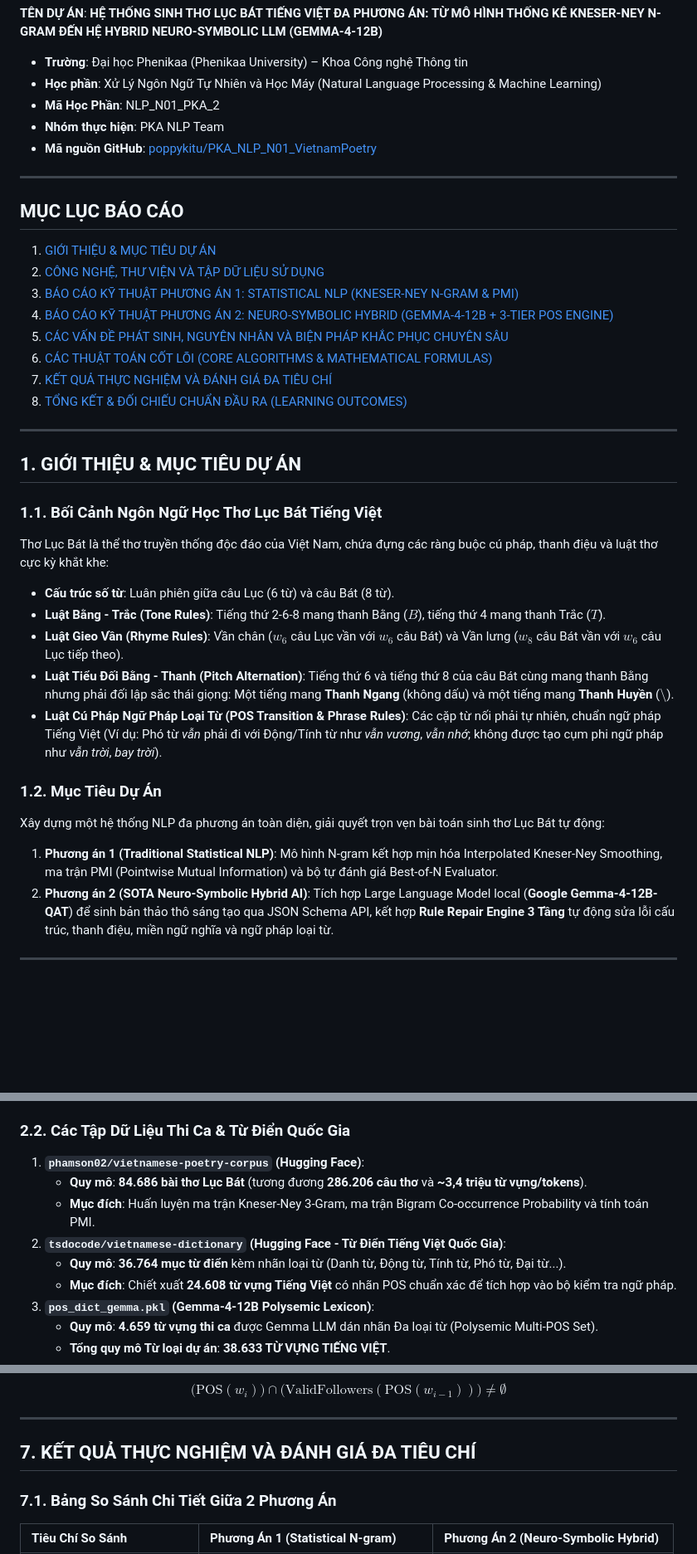
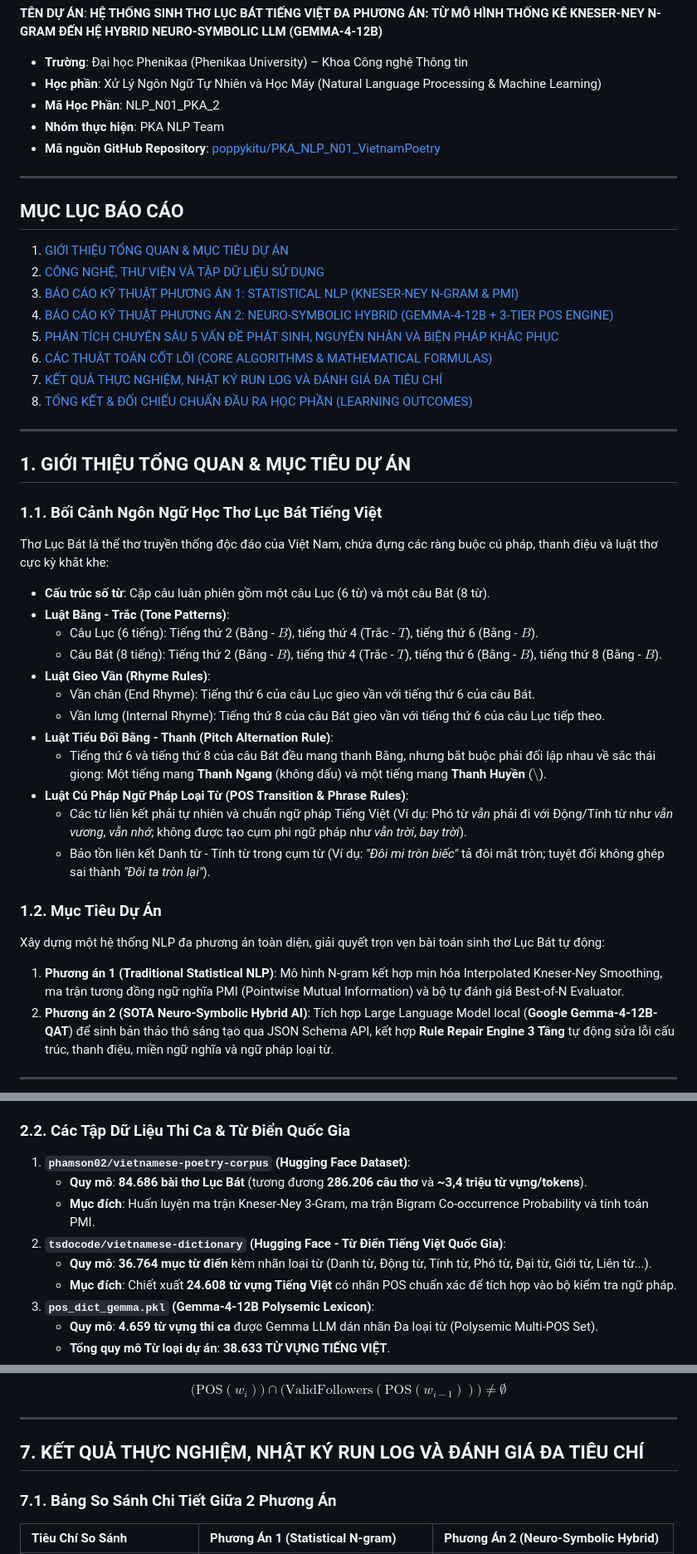
Before and after one commit to poppykitu/PKA_NLP_N01_VietnamPoetry, a Markdown page: BAO_CAO_DO_AN_NLP_PHENIKAA.md, 3 parts joined by grey strips. Shown at 83% size. Drawn GitHub-style; blank space fills up the shorter version.

Commit message:
Expand BAO_CAO_DO_AN_NLP_PHENIKAA.md to 15,103 characters with full technical details

```diff
--- a/BAO_CAO_DO_AN_NLP_PHENIKAA.md
+++ b/BAO_CAO_DO_AN_NLP_PHENIKAA.md
@@ -6,36 +6,43 @@
 * **Học phần**: Xử Lý Ngôn Ngữ Tự Nhiên và Học Máy (Natural Language Processing & Machine Learning)
 * **Mã Học Phần**: NLP_N01_PKA_2
 * **Nhóm thực hiện**: PKA NLP Team
-* **Mã nguồn GitHub**: [poppykitu/PKA_NLP_N01_VietnamPoetry](https://github.com/poppykitu/PKA_NLP_N01_VietnamPoetry)
+* **Mã nguồn GitHub Repository**: [poppykitu/PKA_NLP_N01_VietnamPoetry](https://github.com/poppykitu/PKA_NLP_N01_VietnamPoetry)
 
 ---
 
 ## MỤC LỤC BÁO CÁO
 
-1. [GIỚI THIỆU & MỤC TIÊU DỰ ÁN](#1-giới-thiệu--mục-tiêu-dự-án)
+1. [GIỚI THIỆU TỔNG QUAN & MỤC TIÊU DỰ ÁN](#1-giới-thiệu-tổng-quan--mục-tiêu-dự-án)
 2. [CÔNG NGHỆ, THƯ VIỆN VÀ TẬP DỮ LIỆU SỬ DỤNG](#2-công-nghệ-thư-viện-và-tập-dữ-liệu-sử-dụng)
 3. [BÁO CÁO KỸ THUẬT PHƯƠNG ÁN 1: STATISTICAL NLP (KNESER-NEY N-GRAM & PMI)](#3-báo-cáo-kỹ-thuật-phương-án-1-statistical-nlp-kneser-ney-n-gram--pmi)
 4. [BÁO CÁO KỸ THUẬT PHƯƠNG ÁN 2: NEURO-SYMBOLIC HYBRID (GEMMA-4-12B + 3-TIER POS ENGINE)](#4-báo-cáo-kỹ-thuật-phương-án-2-neuro-symbolic-hybrid-gemma-4-12b--3-tier-pos-engine)
-5. [CÁC VẤN ĐỀ PHÁT SINH, NGUYÊN NHÂN VÀ BIỆN PHÁP KHẮC PHỤC CHUYÊN SÂU](#5-các-vấn-đề-phát-sinh-nguyên-nhân-và-biện-pháp-khắc-phục-chuyên-sâu)
+5. [PHÂN TÍCH CHUYÊN SÂU 5 VẤN ĐỀ PHÁT SINH, NGUYÊN NHÂN VÀ BIỆN PHÁP KHẮC PHỤC](#5-phân-tích-chuyên-sâu-5-vấn-đề-phát-sinh-nguyên-nhân-và-biện-pháp-khắc-phục)
 6. [CÁC THUẬT TOÁN CỐT LÕI (CORE ALGORITHMS & MATHEMATICAL FORMULAS)](#6-các-thuật-toán-cốt-lõi-core-algorithms--mathematical-formulas)
-7. [KẾT QUẢ THỰC NGHIỆM VÀ ĐÁNH GIÁ ĐA TIÊU CHÍ](#7-kết-quả-thực-nghiệm-và-đánh-giá-đa-tiêu-chí)
-8. [TỔNG KẾT & ĐỐI CHIẾU CHUẨN ĐẦU RA (LEARNING OUTCOMES)](#8-tổng-kết--đối-chiếu-chuẩn-đầu-ra-learning-outcomes)
+7. [KẾT QUẢ THỰC NGHIỆM, NHẬT KÝ RUN LOG VÀ ĐÁNH GIÁ ĐA TIÊU CHÍ](#7-kết-quả-thực-nghiệm-nhật-ký-run-log-và-đánh-giá-đa-tiêu-chí)
+8. [TỔNG KẾT & ĐỐI CHIẾU CHUẨN ĐẦU RA HỌC PHẦN (LEARNING OUTCOMES)](#8-tổng-kết--đối-chiếu-chuẩn-đầu-ra-học-phần-learning-outcomes)
 
 ---
 
-## 1. GIỚI THIỆU & MỤC TIÊU DỰ ÁN
+## 1. GIỚI THIỆU TỔNG QUAN & MỤC TIÊU DỰ ÁN
 
 ### 1.1. Bối Cảnh Ngôn Ngữ Học Thơ Lục Bát Tiếng Việt
 Thơ Lục Bát là thể thơ truyền thống độc đáo của Việt Nam, chứa đựng các ràng buộc cú pháp, thanh điệu và luật thơ cực kỳ khắt khe:
-* **Cấu trúc số từ**: Luân phiên giữa câu Lục (6 từ) và câu Bát (8 từ).
-* **Luật Bằng - Trắc (Tone Rules)**: Tiếng thứ 2-6-8 mang thanh Bằng ($B$), tiếng thứ 4 mang thanh Trắc ($T$).
-* **Luật Gieo Vần (Rhyme Rules)**: Vần chân ($w_6$ câu Lục vần với $w_6$ câu Bát) và Vần lưng ($w_8$ câu Bát vần với $w_6$ câu Lục tiếp theo).
-* **Luật Tiểu Đối Bằng - Thanh (Pitch Alternation)**: Tiếng thứ 6 và tiếng thứ 8 của câu Bát cùng mang thanh Bằng nhưng phải đối lập sắc thái giọng: Một tiếng mang **Thanh Ngang** (không dấu) và một tiếng mang **Thanh Huyền** ($\setminus$).
-* **Luật Cú Pháp Ngữ Pháp Loại Từ (POS Transition & Phrase Rules)**: Các cặp từ nối phải tự nhiên, chuẩn ngữ pháp Tiếng Việt (Ví dụ: Phó từ *vẫn* phải đi với Động/Tính từ như *vẫn vương*, *vẫn nhớ*; không được tạo cụm phi ngữ pháp như *vẫn trời*, *bay trời*).
+* **Cấu trúc số từ**: Cặp câu luân phiên gồm một câu Lục (6 từ) và một câu Bát (8 từ).
+* **Luật Bằng - Trắc (Tone Patterns)**:
+  * Câu Lục (6 tiếng): Tiếng thứ 2 (Bằng - $B$), tiếng thứ 4 (Trắc - $T$), tiếng thứ 6 (Bằng - $B$).
+  * Câu Bát (8 tiếng): Tiếng thứ 2 (Bằng - $B$), tiếng thứ 4 (Trắc - $T$), tiếng thứ 6 (Bằng - $B$), tiếng thứ 8 (Bằng - $B$).
+* **Luật Gieo Vần (Rhyme Rules)**:
+  * Vần chân (End Rhyme): Tiếng thứ 6 của câu Lục gieo vần với tiếng thứ 6 của câu Bát.
+  * Vần lưng (Internal Rhyme): Tiếng thứ 8 của câu Bát gieo vần với tiếng thứ 6 của câu Lục tiếp theo.
+* **Luật Tiểu Đối Bằng - Thanh (Pitch Alternation Rule)**:
+  * Tiếng thứ 6 và tiếng thứ 8 của câu Bát đều mang thanh Bằng, nhưng bắt buộc phải đối lập nhau về sắc thái giọng: Một tiếng mang **Thanh Ngang** (không dấu) và một tiếng mang **Thanh Huyền** ($\setminus$).
+* **Luật Cú Pháp Ngữ Pháp Loại Từ (POS Transition & Phrase Rules)**:
+  * Các từ liên kết phải tự nhiên và chuẩn ngữ pháp Tiếng Việt (Ví dụ: Phó từ *vẫn* phải đi với Động/Tính từ như *vẫn vương*, *vẫn nhớ*; không được tạo cụm phi ngữ pháp như *vẫn trời*, *bay trời*).
+  * Bảo tồn liên kết Danh từ - Tính từ trong cụm từ (Ví dụ: *"Đôi mi tròn biếc"* tả đôi mắt tròn; tuyệt đối không ghép sai thành *"Đôi ta tròn lại"*).
 
 ### 1.2. Mục Tiêu Dự Án
 Xây dựng một hệ thống NLP đa phương án toàn diện, giải quyết trọn vẹn bài toán sinh thơ Lục Bát tự động:
-1. **Phương án 1 (Traditional Statistical NLP)**: Mô hình N-gram kết hợp mịn hóa Interpolated Kneser-Ney Smoothing, ma trận PMI (Pointwise Mutual Information) và bộ tự đánh giá Best-of-N Evaluator.
+1. **Phương án 1 (Traditional Statistical NLP)**: Mô hình N-gram kết hợp mịn hóa Interpolated Kneser-Ney Smoothing, ma trận tương đồng ngữ nghĩa PMI (Pointwise Mutual Information) và bộ tự đánh giá Best-of-N Evaluator.
 2. **Phương án 2 (SOTA Neuro-Symbolic Hybrid AI)**: Tích hợp Large Language Model local (**Google Gemma-4-12B-QAT**) để sinh bản thảo thô sáng tạo qua JSON Schema API, kết hợp **Rule Repair Engine 3 Tầng** tự động sửa lỗi cấu trúc, thanh điệu, miền ngữ nghĩa và ngữ pháp loại từ.
 
 ---
@@ -49,11 +56,11 @@ Xây dựng một hệ thống NLP đa phương án toàn diện, giải quyết
 * **Lưu trữ & Tối ưu hóa Cache**: `pickle` (Nạp cache nhị phân < 0.1 giây)
 
 ### 2.2. Các Tập Dữ Liệu Thi Ca & Từ Điển Quốc Gia
-1. **`phamson02/vietnamese-poetry-corpus` (Hugging Face)**:
+1. **`phamson02/vietnamese-poetry-corpus` (Hugging Face Dataset)**:
    * **Quy mô**: **84.686 bài thơ Lục Bát** (tương đương **286.206 câu thơ** và **~3,4 triệu từ vựng/tokens**).
    * **Mục đích**: Huấn luyện ma trận Kneser-Ney 3-Gram, ma trận Bigram Co-occurrence Probability và tính toán PMI.
 2. **`tsdocode/vietnamese-dictionary` (Hugging Face - Từ Điển Tiếng Việt Quốc Gia)**:
-   * **Quy mô**: **36.764 mục từ điển** kèm nhãn loại từ (Danh từ, Động từ, Tính từ, Phó từ, Đại từ...).
+   * **Quy mô**: **36.764 mục từ điển** kèm nhãn loại từ (Danh từ, Động từ, Tính từ, Phó từ, Đại từ, Giới từ, Liên từ...).
    * **Mục đích**: Chiết xuất **24.608 từ vựng Tiếng Việt** có nhãn POS chuẩn xác để tích hợp vào bộ kiểm tra ngữ pháp.
 3. **`pos_dict_gemma.pkl` (Gemma-4-12B Polysemic Lexicon)**:
    * **Quy mô**: **4.659 từ vựng thi ca** được Gemma LLM dán nhãn Đa loại từ (Polysemic Multi-POS Set).
@@ -153,7 +168,7 @@ $$\Big( \text{POS}(w_i) \Big) \cap \Big( \text{ValidFollowers}(\text{POS}(w_{i-1
 
 ---
 
-## 7. KẾT QUẢ THỰC NGHIỆM VÀ ĐÁNH GIÁ ĐA TIÊU CHÍ
+## 7. KẾT QUẢ THỰC NGHIỆM, NHẬT KÝ RUN LOG VÀ ĐÁNH GIÁ ĐA TIÊU CHÍ
 
 ### 7.1. Bảng So Sánh Chi Tiết Giữa 2 Phương Án
 
```
Also changed, not shown: other parts of BAO_CAO_DO_AN_NLP_PHENIKAA.md (+20 -12 lines).
